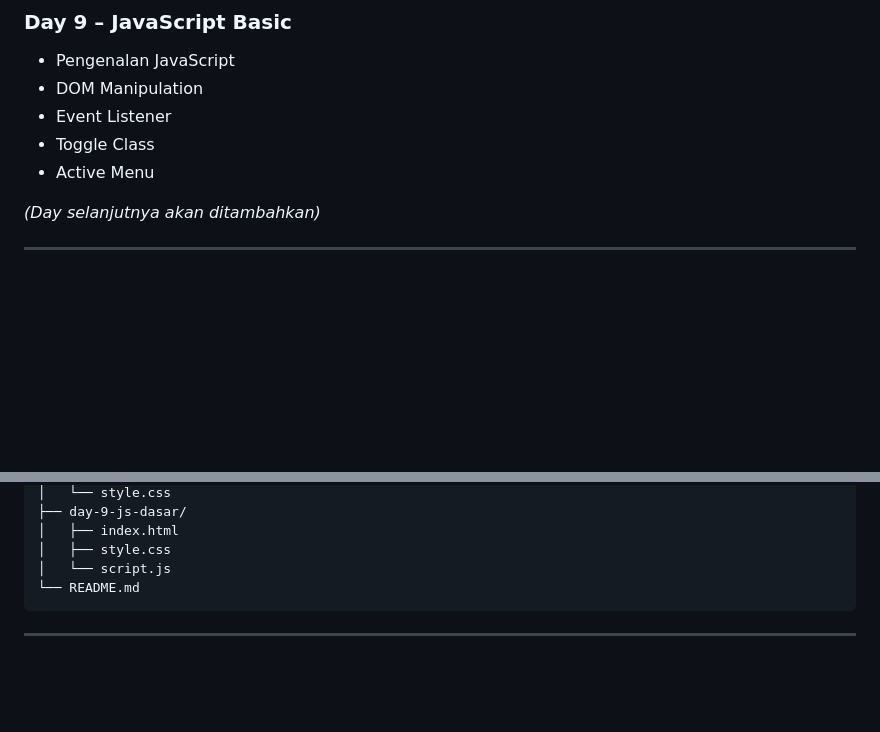
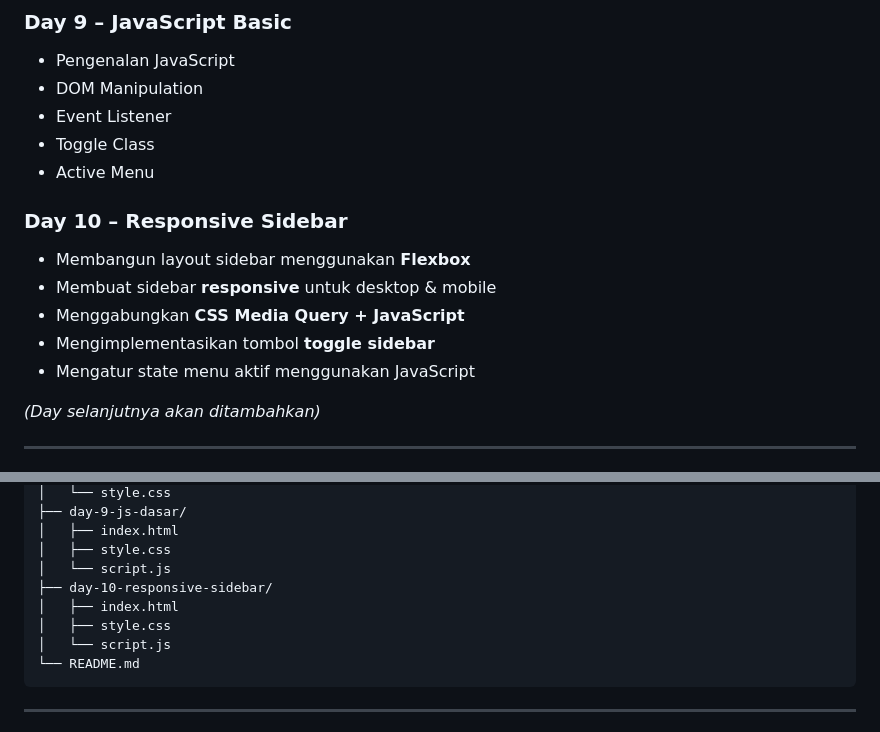
Before and after one commit to vyzz-xz/Belajar-PBW, a Markdown page: README.md, 2 parts joined by grey strips. Drawn GitHub-style; blank space fills up the shorter version.

Commit message:
Update README Day 10

````diff
--- a/README.md
+++ b/README.md
@@ -84,6 +84,13 @@ Pembelajaran dilakukan secara **bertahap (Day by Day)** dengan fokus pada:
 - Toggle Class
 - Active Menu
 
+### Day 10 – Responsive Sidebar
+- Membangun layout sidebar menggunakan **Flexbox**
+- Membuat sidebar **responsive** untuk desktop & mobile
+- Menggabungkan **CSS Media Query + JavaScript**
+- Mengimplementasikan tombol **toggle sidebar**
+- Mengatur state menu aktif menggunakan JavaScript
+
 _(Day selanjutnya akan ditambahkan)_
 
 ---
@@ -125,6 +132,10 @@ _(Day selanjutnya akan ditambahkan)_
 │   ├── index.html
 │   ├── style.css
 │   └── script.js
+├── day-10-responsive-sidebar/
+│   ├── index.html
+│   ├── style.css
+│   └── script.js
 └── README.md
 ```
 ---
````
